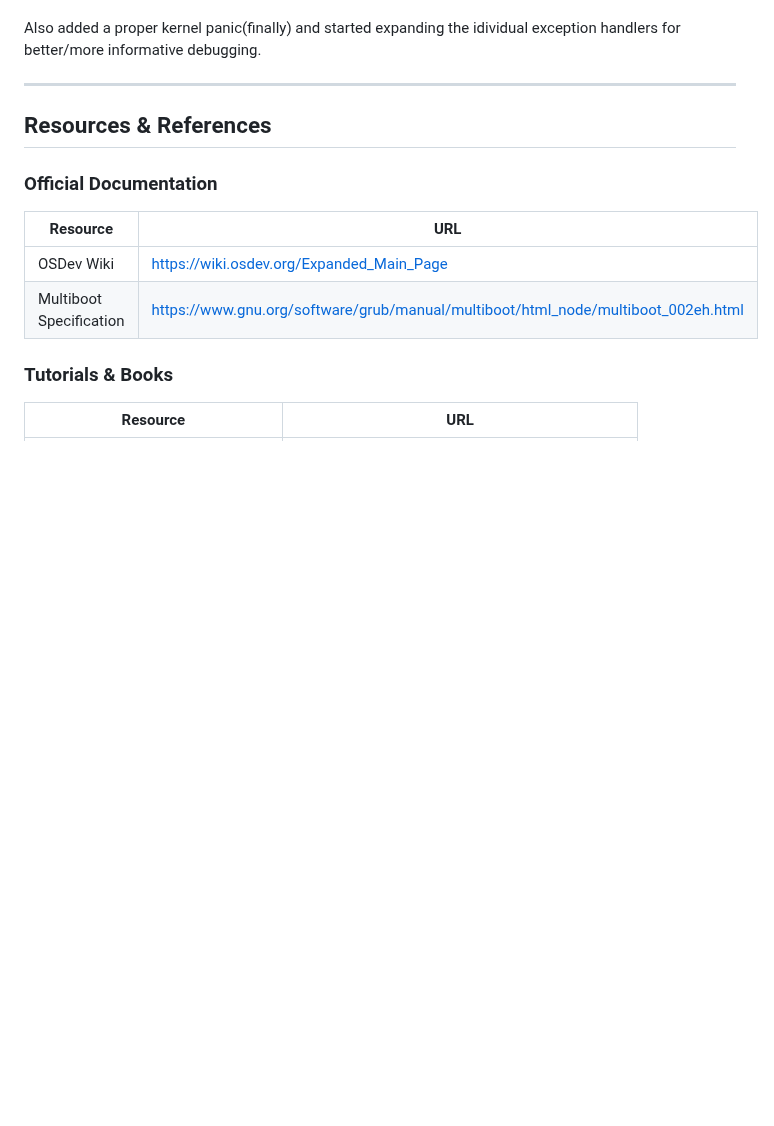
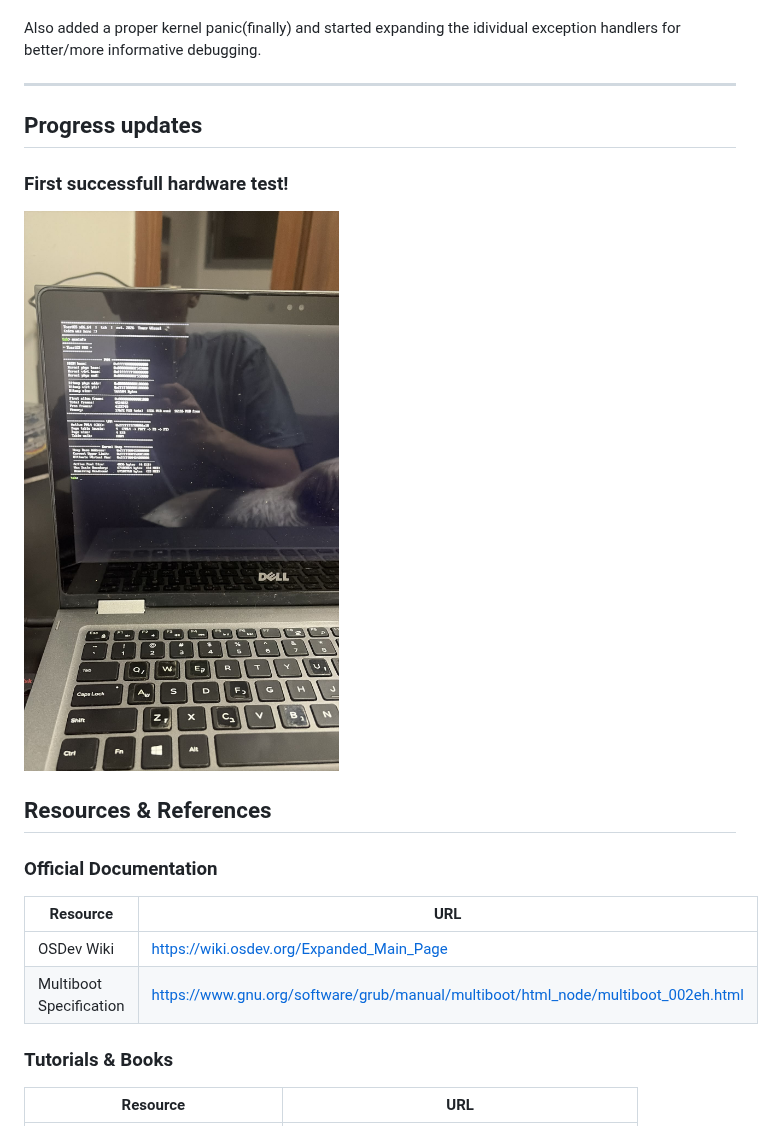
Before and after one commit to AtlasTrooper/ToastOS, a Markdown page: README.md, the part around one of its changes. Drawn GitHub-style; pictures changed too: docs/screenshots/baremetal1.jpeg (added); blank space fills up the shorter version.

```diff
--- a/README.md
+++ b/README.md
@@ -77,6 +78,10 @@ Also added a proper kernel panic(finally) and started expanding the idividual ex
 
 ---
 
+## Progress updates
+
+### First successfull hardware test!
+![First bare-metal test on my old Dell inspiron](docs/screenshots/baremetal1.jpeg)
 
 ## Resources & References
 
```
Also changed, not shown: other parts of README.md (+1 -0 lines).
